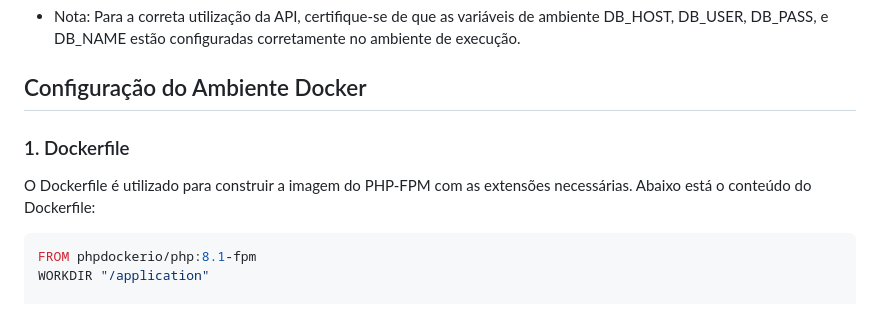
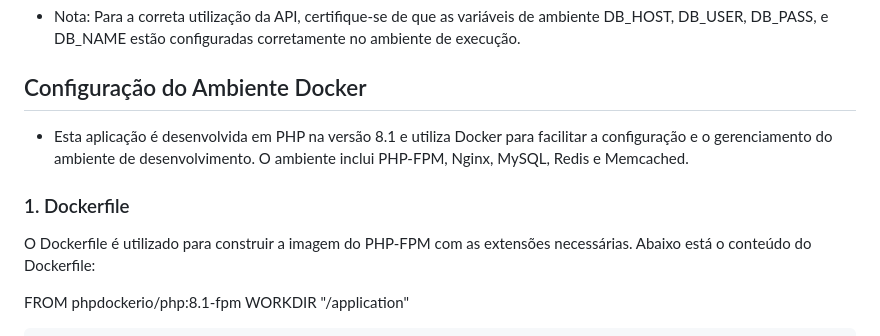
Before and after one commit to natanpereiradev/magnus, a Markdown page: README.md, the part around the change. Rendered like a GitHub page.

Commit message:
Atualização do read

````diff
--- a/README.md
+++ b/README.md
@@ -166,12 +166,13 @@ A segurança é um aspecto central desta API, implementada através de funções
 
 
 ## Configuração do Ambiente Docker
+- Esta aplicação é desenvolvida em PHP na versão 8.1 e utiliza Docker para facilitar a configuração e o gerenciamento do ambiente de desenvolvimento. O ambiente inclui PHP-FPM, Nginx, MySQL, Redis e Memcached.
 ### 1. Dockerfile
 O Dockerfile é utilizado para construir a imagem do PHP-FPM com as extensões necessárias. Abaixo está o conteúdo do Dockerfile:
-```dockerfile
+
 FROM phpdockerio/php:8.1-fpm
 WORKDIR "/application"
-
+```dockerfile
 RUN apt-get update \
     && apt-get -y --no-install-recommends install \
         php8.1-memcached \
````
